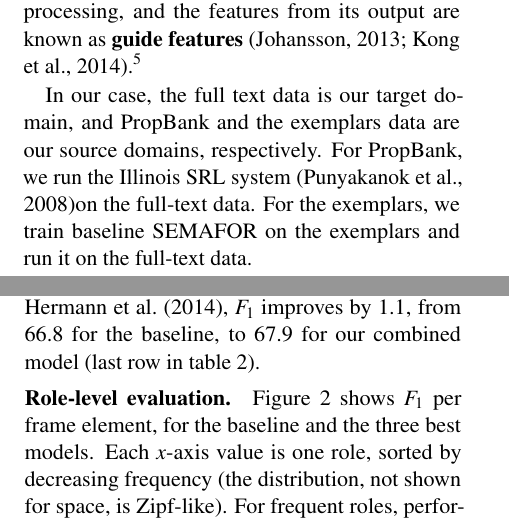
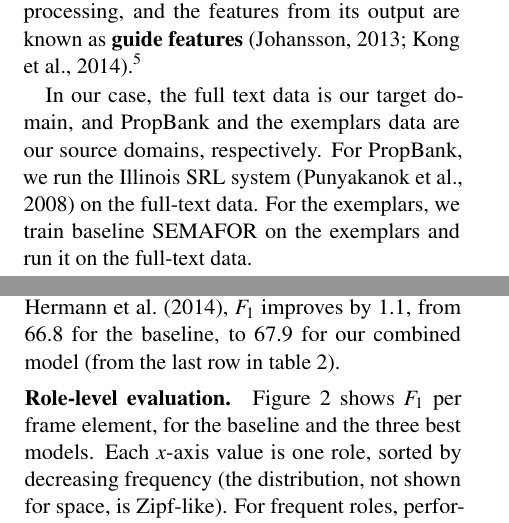
Before and after one commit to meghana-kshirsagar/acl2015, a LaTeX paper (argid_short.tex): two parts of the columns of pages 3 and 4 of 5, joined at a grey line, cut so that both start at the same text. Compiled offline with pdfLaTeX.

```diff
--- a/argid_short.tex
+++ b/argid_short.tex
@@ -1248,7 +1248,7 @@
 The best result is the latter, gaining 3.95\% $F_1$ over the baseline.
 \paragraph{Full system.} When using the frame output of \cite{hermann-14}, $F_1$
 improves by 1.1, from 66.8 for the baseline, to 67.9 for our combined
-model (last row in \cref{tbl:results}).
+model (from the last row in \cref{tbl:results}).
 \mk{New text above and below.. please check. Do we want to quote the result: 70.27 on full-system
 from Tackstrom 2015? If you see the plot I sent over email, they
 are doing much better than SEMAFOR on the frequent roles. We improve F1 on the rare ones.
```
Also changed, not shown: argid_short.tex (2 more changed lines).
